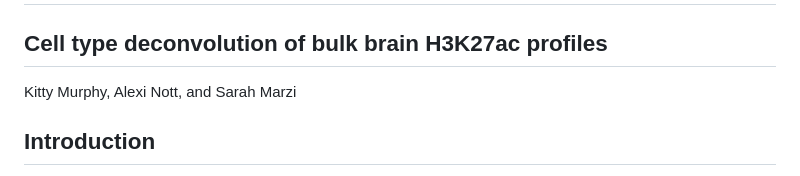
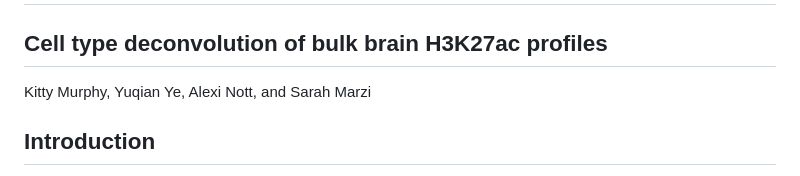
Before and after one commit to Marzi-lab/CHAS, a Markdown page: README.md, the part around the change. Drawn GitHub-style.

Commit message:
Update README.md
added Yuki as author

```diff
--- a/README.md
+++ b/README.md
@@ -1,6 +1,6 @@
 # Cell type-specific Histone Acetylation Score (CHAS)
 ## Cell type deconvolution of bulk brain H3K27ac profiles
-Kitty Murphy, Alexi Nott, and Sarah Marzi
+Kitty Murphy, Yuqian Ye, Alexi Nott, and Sarah Marzi
 
 ## Introduction
 Cell type identity is a major driver of epigenetic variation, making biological interpretation of bulk tissue epigenomes difficult. Here we present CHAS (cell type-specific histone acetylation score), an R package for inferring cell type-specific signatures in bulk brain H3K27ac profiles. CHAS annotates peaks identified in bulk brain studies of H3K27ac to cell type-specific signals in four major brain cell types, and based on signal intensities generates cell type-specific histone acetylation scores to act as a proxy for cell type proportion. CHAS was successfully validated in pseudo-bulk samples of known cell type proportions and applied to three brain disorder epigenome-wide association studies conducted on bulk brain tissue.
```
